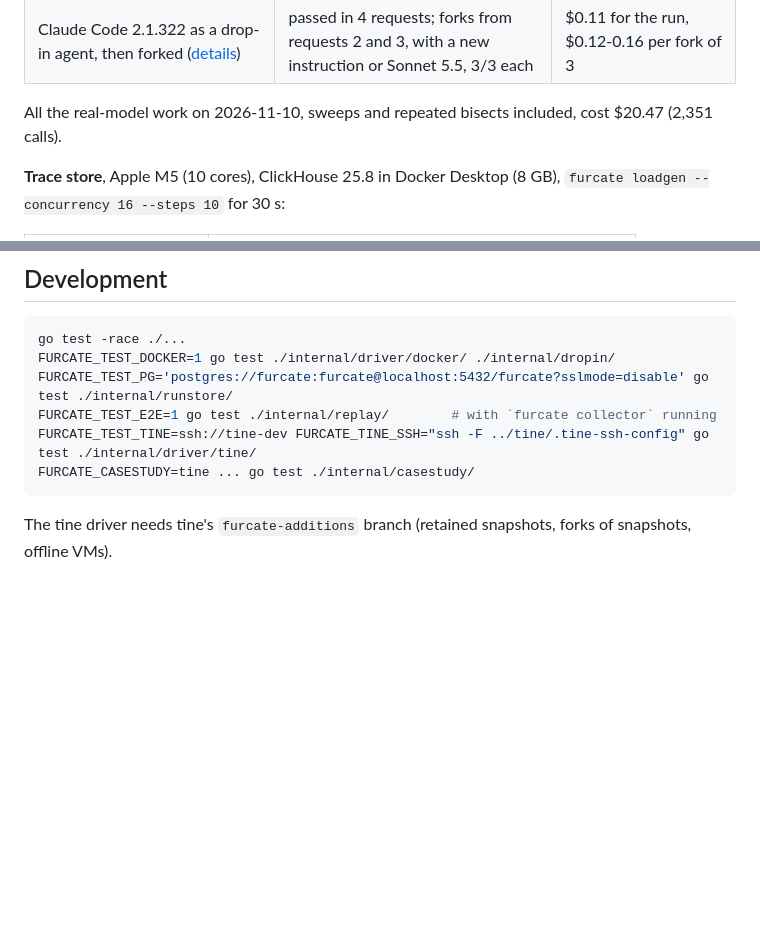
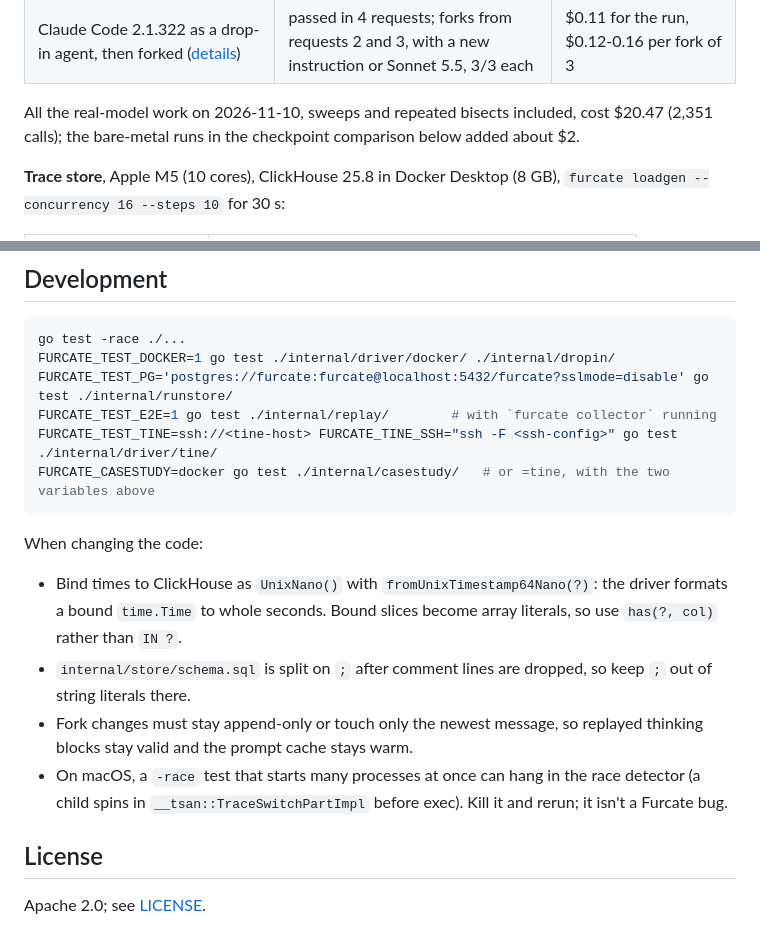
Before and after one commit to sanidhyasin/furcate, a Markdown page: README.md, 2 parts joined by grey strips. GitHub-like rendering; blank space fills up the shorter version.

````diff
--- a/README.md
+++ b/README.md
@@ -141,7 +147,8 @@ further.
 | Claude Code 2.1.322 as a drop-in agent, then forked ([details](examples/claude-code/README.md)) | passed in 4 requests; forks from requests 2 and 3, with a new instruction or Sonnet 5.5, 3/3 each | $0.11 for the run, $0.12-0.16 per fork of 3 |
 
 All the real-model work on 2026-11-10, sweeps and repeated bisects included,
-cost $20.47 (2,351 calls).
+cost $20.47 (2,351 calls); the bare-metal runs in the checkpoint comparison below
+added about $2.
 
 **Trace store**, Apple M5 (10 cores), ClickHouse 25.8 in Docker Desktop (8 GB),
 `furcate loadgen --concurrency 16 --steps 10` for 30 s:
@@ -294,9 +318,23 @@ go test -race ./...
 FURCATE_TEST_DOCKER=1 go test ./internal/driver/docker/ ./internal/dropin/
 FURCATE_TEST_PG='postgres://furcate:furcate@localhost:5432/furcate?sslmode=disable' go test ./internal/runstore/
 FURCATE_TEST_E2E=1 go test ./internal/replay/        # with `furcate collector` running
-FURCATE_TEST_TINE=ssh://tine-dev FURCATE_TINE_SSH="ssh -F ../tine/.tine-ssh-config" go test ./internal/driver/tine/
-FURCATE_CASESTUDY=tine ... go test ./internal/casestudy/
+FURCATE_TEST_TINE=ssh://<tine-host> FURCATE_TINE_SSH="ssh -F <ssh-config>" go test ./internal/driver/tine/
+FURCATE_CASESTUDY=docker go test ./internal/casestudy/   # or =tine, with the two variables above
 ```
 
-The tine driver needs tine's `furcate-additions` branch (retained snapshots, forks
-of snapshots, offline VMs).
+When changing the code:
+
+- Bind times to ClickHouse as `UnixNano()` with `fromUnixTimestamp64Nano(?)`: the
+  driver formats a bound `time.Time` to whole seconds. Bound slices become array
+  literals, so use `has(?, col)` rather than `IN ?`.
+- `internal/store/schema.sql` is split on `;` after comment lines are dropped, so
+  keep `;` out of string literals there.
+- Fork changes must stay append-only or touch only the newest message, so replayed
+  thinking blocks stay valid and the prompt cache stays warm.
+- On macOS, a `-race` test that starts many processes at once can hang in the
+  race detector (a child spins in `__tsan::TraceSwitchPartImpl` before exec).
+  Kill it and rerun; it isn't a Furcate bug.
+
+## License
+
+Apache 2.0; see [LICENSE](LICENSE).
````
Also changed, not shown: other parts of README.md (+32 -9 lines), CLAUDE.md (deleted, +0 -91 lines), docs/web-ui.png (added), 1 other file.
